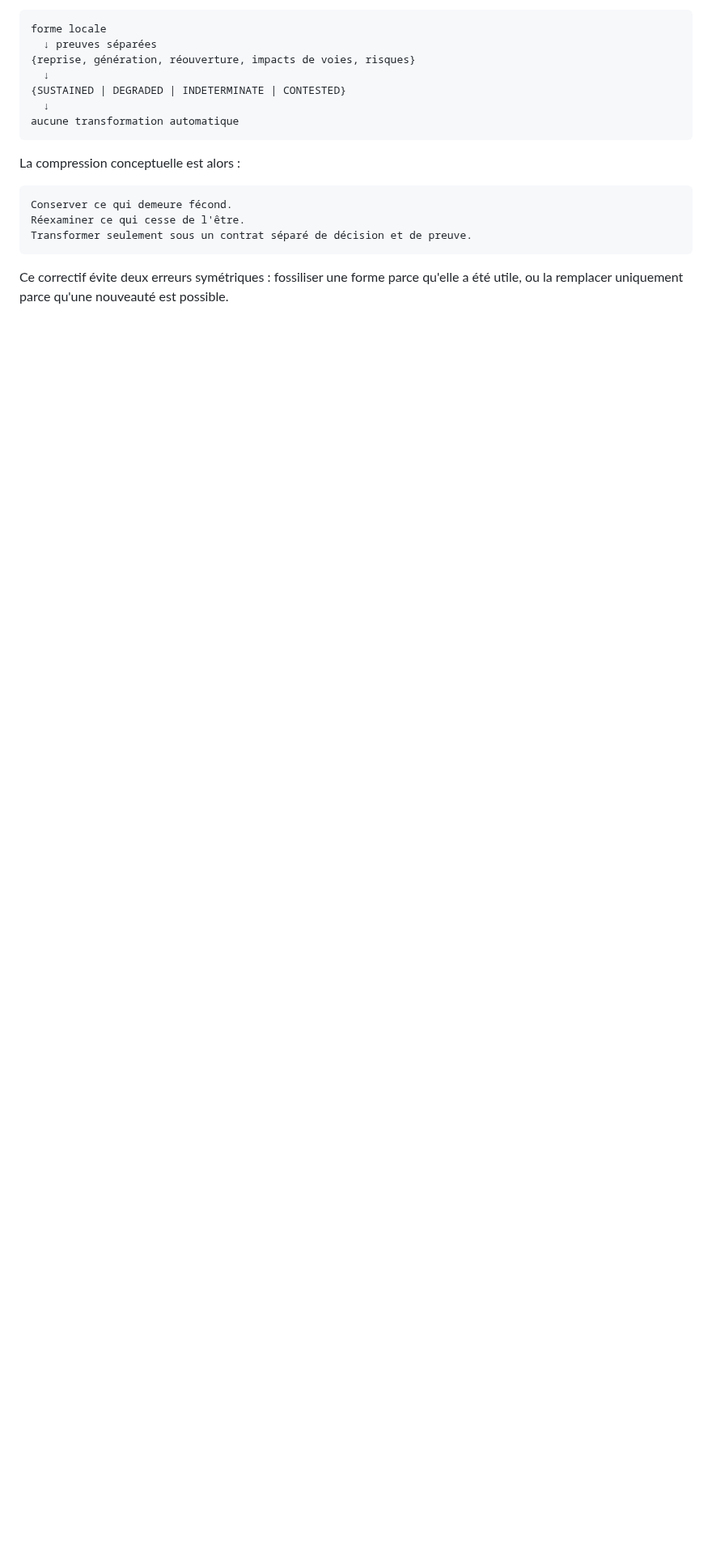
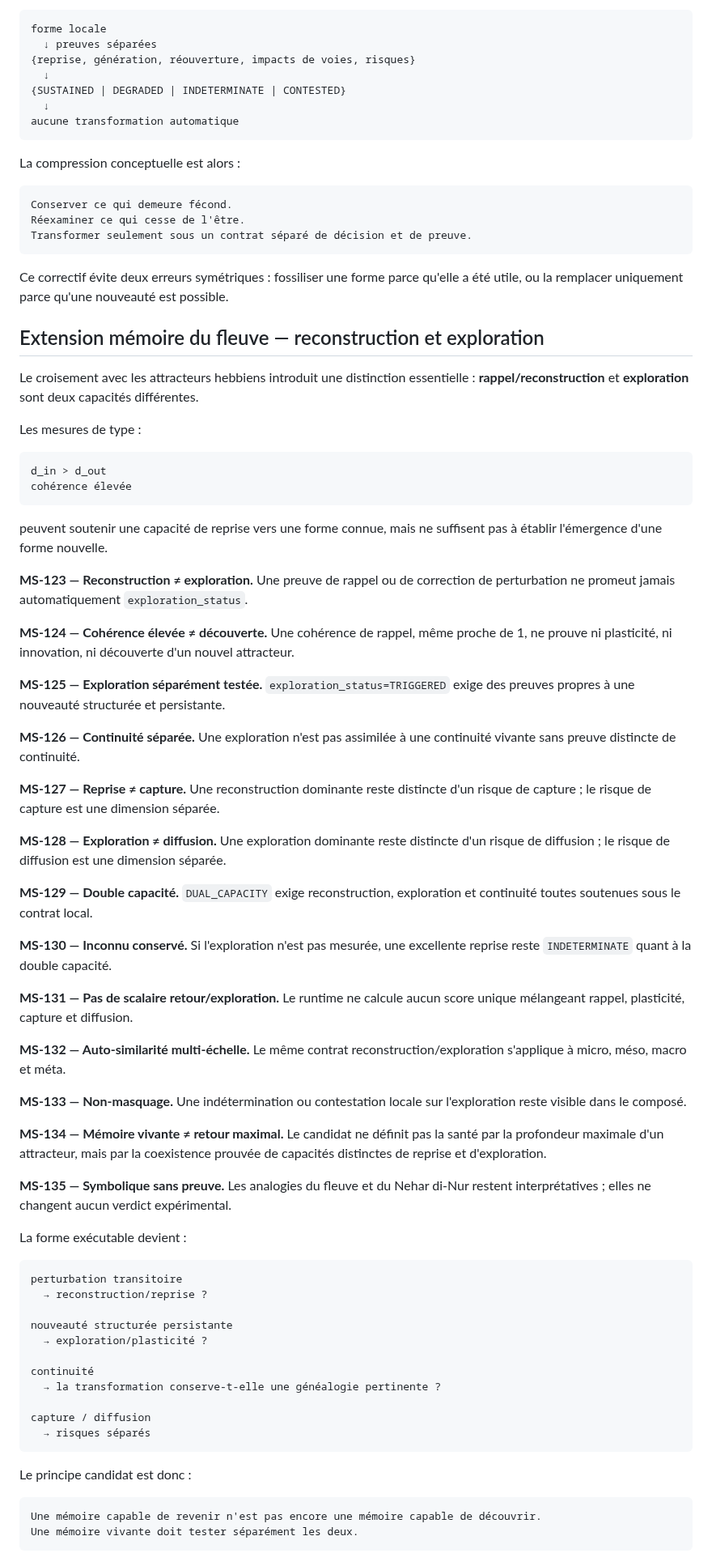
Before and after one commit to talkus/harmonie-libre, a Markdown page: docs/MULTISCALE_COHERENCE_CANDIDATE.md, the part around the change. Shown at 81% size. Drawn GitHub-style; blank space fills up the shorter version.

Commit message:
Document reconstruction versus exploration memory

```diff
--- a/docs/MULTISCALE_COHERENCE_CANDIDATE.md
+++ b/docs/MULTISCALE_COHERENCE_CANDIDATE.md
@@ -681,3 +681,65 @@ Transformer seulement sous un contrat séparé de décision et de preuve.
 ~~~
 
 Ce correctif évite deux erreurs symétriques : fossiliser une forme parce qu'elle a été utile, ou la remplacer uniquement parce qu'une nouveauté est possible.
+
+## Extension mémoire du fleuve — reconstruction et exploration
+
+Le croisement avec les attracteurs hebbiens introduit une distinction essentielle : **rappel/reconstruction** et **exploration** sont deux capacités différentes.
+
+Les mesures de type :
+
+~~~text
+d_in > d_out
+cohérence élevée
+~~~
+
+peuvent soutenir une capacité de reprise vers une forme connue, mais ne suffisent pas à établir l'émergence d'une forme nouvelle.
+
+**MS-123 — Reconstruction ≠ exploration.** Une preuve de rappel ou de correction de perturbation ne promeut jamais automatiquement `exploration_status`.
+
+**MS-124 — Cohérence élevée ≠ découverte.** Une cohérence de rappel, même proche de 1, ne prouve ni plasticité, ni innovation, ni découverte d'un nouvel attracteur.
+
+**MS-125 — Exploration séparément testée.** `exploration_status=TRIGGERED` exige des preuves propres à une nouveauté structurée et persistante.
+
+**MS-126 — Continuité séparée.** Une exploration n'est pas assimilée à une continuité vivante sans preuve distincte de continuité.
+
+**MS-127 — Reprise ≠ capture.** Une reconstruction dominante reste distincte d'un risque de capture ; le risque de capture est une dimension séparée.
+
+**MS-128 — Exploration ≠ diffusion.** Une exploration dominante reste distincte d'un risque de diffusion ; le risque de diffusion est une dimension séparée.
+
+**MS-129 — Double capacité.** `DUAL_CAPACITY` exige reconstruction, exploration et continuité toutes soutenues sous le contrat local.
+
+**MS-130 — Inconnu conservé.** Si l'exploration n'est pas mesurée, une excellente reprise reste `INDETERMINATE` quant à la double capacité.
+
+**MS-131 — Pas de scalaire retour/exploration.** Le runtime ne calcule aucun score unique mélangeant rappel, plasticité, capture et diffusion.
+
+**MS-132 — Auto-similarité multi-échelle.** Le même contrat reconstruction/exploration s'applique à micro, méso, macro et méta.
+
+**MS-133 — Non-masquage.** Une indétermination ou contestation locale sur l'exploration reste visible dans le composé.
+
+**MS-134 — Mémoire vivante ≠ retour maximal.** Le candidat ne définit pas la santé par la profondeur maximale d'un attracteur, mais par la coexistence prouvée de capacités distinctes de reprise et d'exploration.
+
+**MS-135 — Symbolique sans preuve.** Les analogies du fleuve et du Nehar di-Nur restent interprétatives ; elles ne changent aucun verdict expérimental.
+
+La forme exécutable devient :
+
+~~~text
+perturbation transitoire
+  → reconstruction/reprise ?
+
+nouveauté structurée persistante
+  → exploration/plasticité ?
+
+continuité
+  → la transformation conserve-t-elle une généalogie pertinente ?
+
+capture / diffusion
+  → risques séparés
+~~~
+
+Le principe candidat est donc :
+
+~~~text
+Une mémoire capable de revenir n'est pas encore une mémoire capable de découvrir.
+Une mémoire vivante doit tester séparément les deux.
+~~~
```
